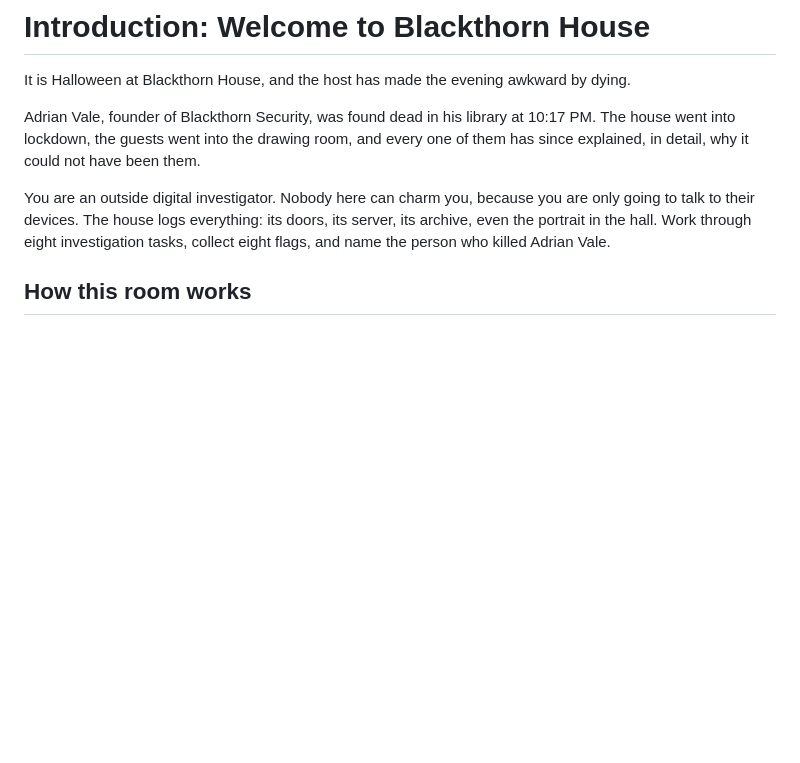
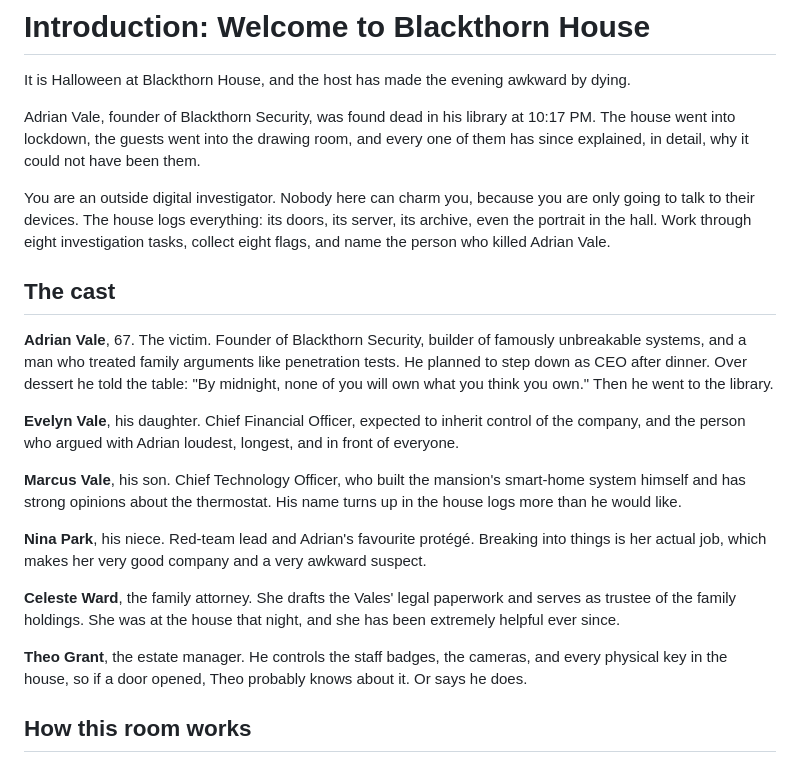
Before and after one commit to lui-gi/the-inheritance-protocol, a Markdown page: challenges/00a-welcome/task.md, the part around the change. Rendered like a GitHub page; blank space fills up the shorter version.

Commit message:
Welcome task: introduce the cast
Adds a short section on Adrian and the five suspects with roles and
public motives only, keeping every hidden secret and Celeste's late
addition to the guest list for the tasks that reveal them.

```diff
--- a/challenges/00a-welcome/task.md
+++ b/challenges/00a-welcome/task.md
@@ -5,6 +5,20 @@ It is Halloween at Blackthorn House, and the host has made the evening awkward b
 Adrian Vale, founder of Blackthorn Security, was found dead in his library at 10:17 PM. The house went into lockdown, the guests went into the drawing room, and every one of them has since explained, in detail, why it could not have been them.
 
 You are an outside digital investigator. Nobody here can charm you, because you are only going to talk to their devices. The house logs everything: its doors, its server, its archive, even the portrait in the hall. Work through eight investigation tasks, collect eight flags, and name the person who killed Adrian Vale.
+
+## The cast
+
+**Adrian Vale**, 67. The victim. Founder of Blackthorn Security, builder of famously unbreakable systems, and a man who treated family arguments like penetration tests. He planned to step down as CEO after dinner. Over dessert he told the table: "By midnight, none of you will own what you think you own." Then he went to the library.
+
+**Evelyn Vale**, his daughter. Chief Financial Officer, expected to inherit control of the company, and the person who argued with Adrian loudest, longest, and in front of everyone.
+
+**Marcus Vale**, his son. Chief Technology Officer, who built the mansion's smart-home system himself and has strong opinions about the thermostat. His name turns up in the house logs more than he would like.
+
+**Nina Park**, his niece. Red-team lead and Adrian's favourite protégé. Breaking into things is her actual job, which makes her very good company and a very awkward suspect.
+
+**Celeste Ward**, the family attorney. She drafts the Vales' legal paperwork and serves as trustee of the family holdings. She was at the house that night, and she has been extremely helpful ever since.
+
+**Theo Grant**, the estate manager. He controls the staff badges, the cameras, and every physical key in the house, so if a door opened, Theo probably knows about it. Or says he does.
 
 ## How this room works
 
```
